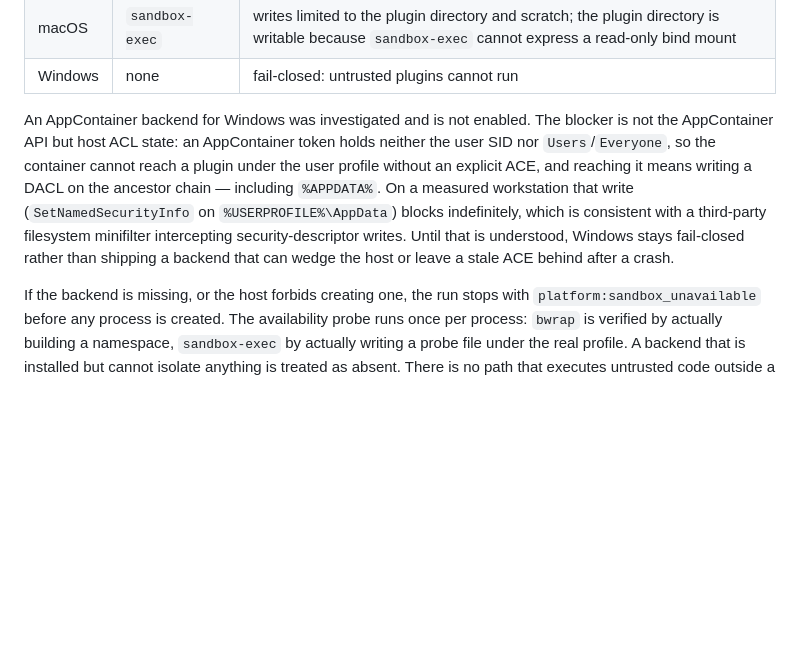
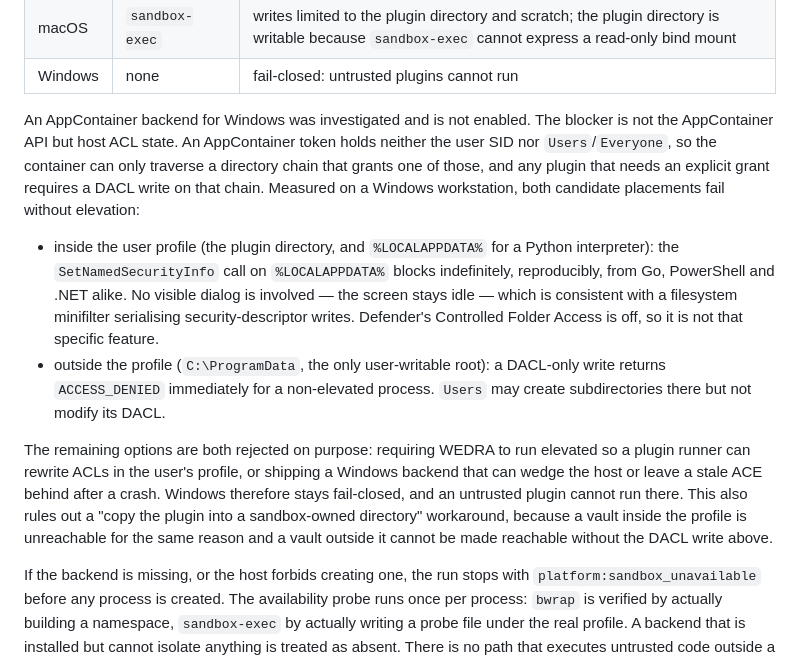
Before and after one commit to wykserdex/wedra, a Markdown page: SECURITY.md, the part around the change. Rendered like a GitHub page; blank space fills up the shorter version.

Commit message:
docs: record both Windows AppContainer placement measurements

```diff
--- a/SECURITY.md
+++ b/SECURITY.md
@@ -45,15 +45,30 @@ only runs inside an OS-level sandbox. A `untrusted` plugin may not declare
 | Windows | none | fail-closed: untrusted plugins cannot run |
 
 An AppContainer backend for Windows was investigated and is not enabled. The
-blocker is not the AppContainer API but host ACL state: an AppContainer token
-holds neither the user SID nor `Users`/`Everyone`, so the container cannot reach
-a plugin under the user profile without an explicit ACE, and reaching it means
-writing a DACL on the ancestor chain — including `%APPDATA%`. On a measured
-workstation that write (`SetNamedSecurityInfo` on `%USERPROFILE%\AppData`) blocks
-indefinitely, which is consistent with a third-party filesystem minifilter
-intercepting security-descriptor writes. Until that is understood, Windows
-stays fail-closed rather than shipping a backend that can wedge the host or
-leave a stale ACE behind after a crash.
+blocker is not the AppContainer API but host ACL state. An AppContainer token
+holds neither the user SID nor `Users`/`Everyone`, so the container can only
+traverse a directory chain that grants one of those, and any plugin that needs
+an explicit grant requires a DACL write on that chain. Measured on a Windows
+workstation, both candidate placements fail without elevation:
+
+- inside the user profile (the plugin directory, and `%LOCALAPPDATA%` for a
+  Python interpreter): the `SetNamedSecurityInfo` call on `%LOCALAPPDATA%`
+  blocks indefinitely, reproducibly, from Go, PowerShell and .NET alike. No
+  visible dialog is involved — the screen stays idle — which is consistent with
+  a filesystem minifilter serialising security-descriptor writes. Defender's
+  Controlled Folder Access is off, so it is not that specific feature.
+- outside the profile (`C:\ProgramData`, the only user-writable root):
+  a DACL-only write returns `ACCESS_DENIED` immediately for a non-elevated
+  process. `Users` may create subdirectories there but not modify its DACL.
+
+The remaining options are both rejected on purpose: requiring WEDRA to run
+elevated so a plugin runner can rewrite ACLs in the user's profile, or shipping
+a Windows backend that can wedge the host or leave a stale ACE behind after a
+crash. Windows therefore stays fail-closed, and an untrusted plugin cannot run
+there. This also rules out a "copy the plugin into a sandbox-owned directory"
+workaround, because a vault inside the profile is unreachable for the same
+reason and a vault outside it cannot be made reachable without the DACL write
+above.
 
 If the backend is missing, or the host forbids creating one, the run stops
 with `platform:sandbox_unavailable` before any process is created. The
```
